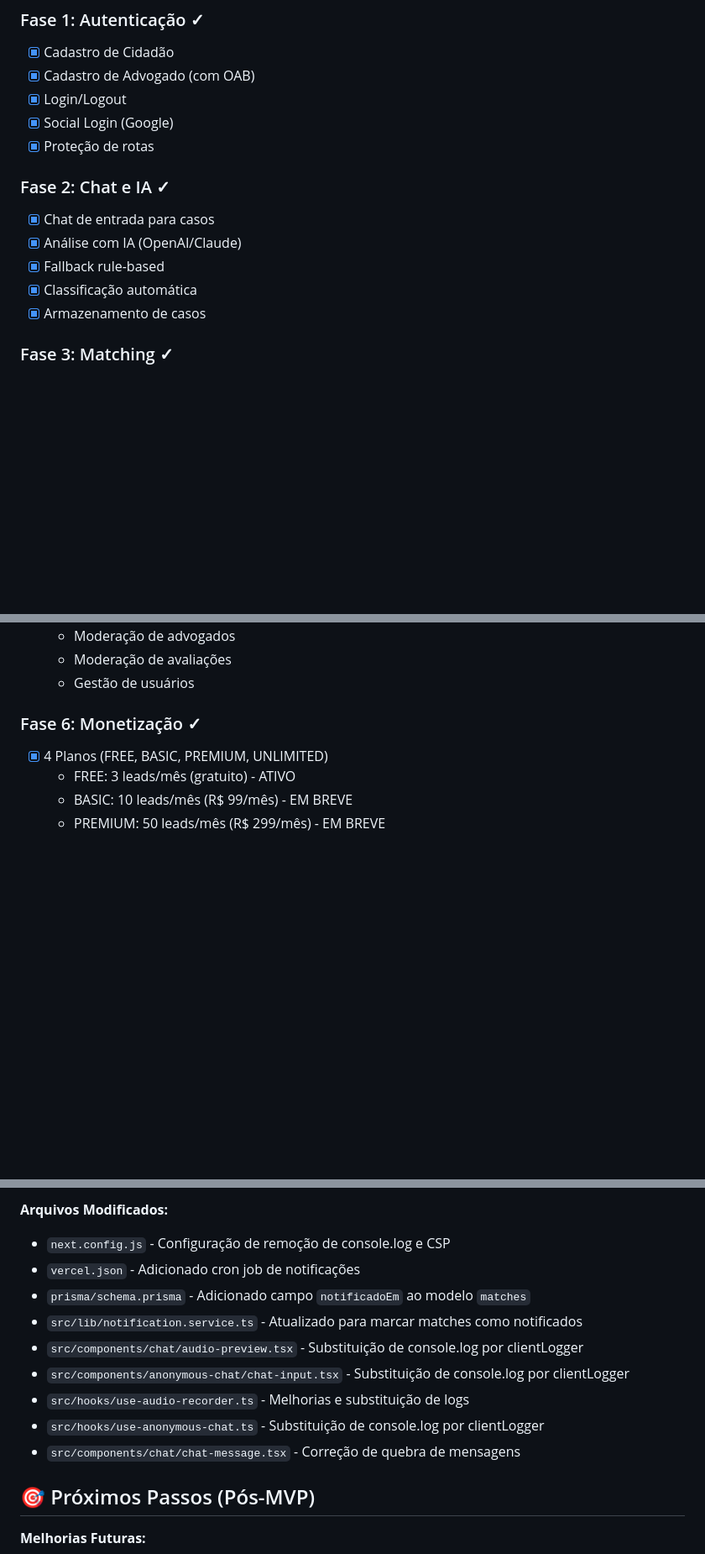
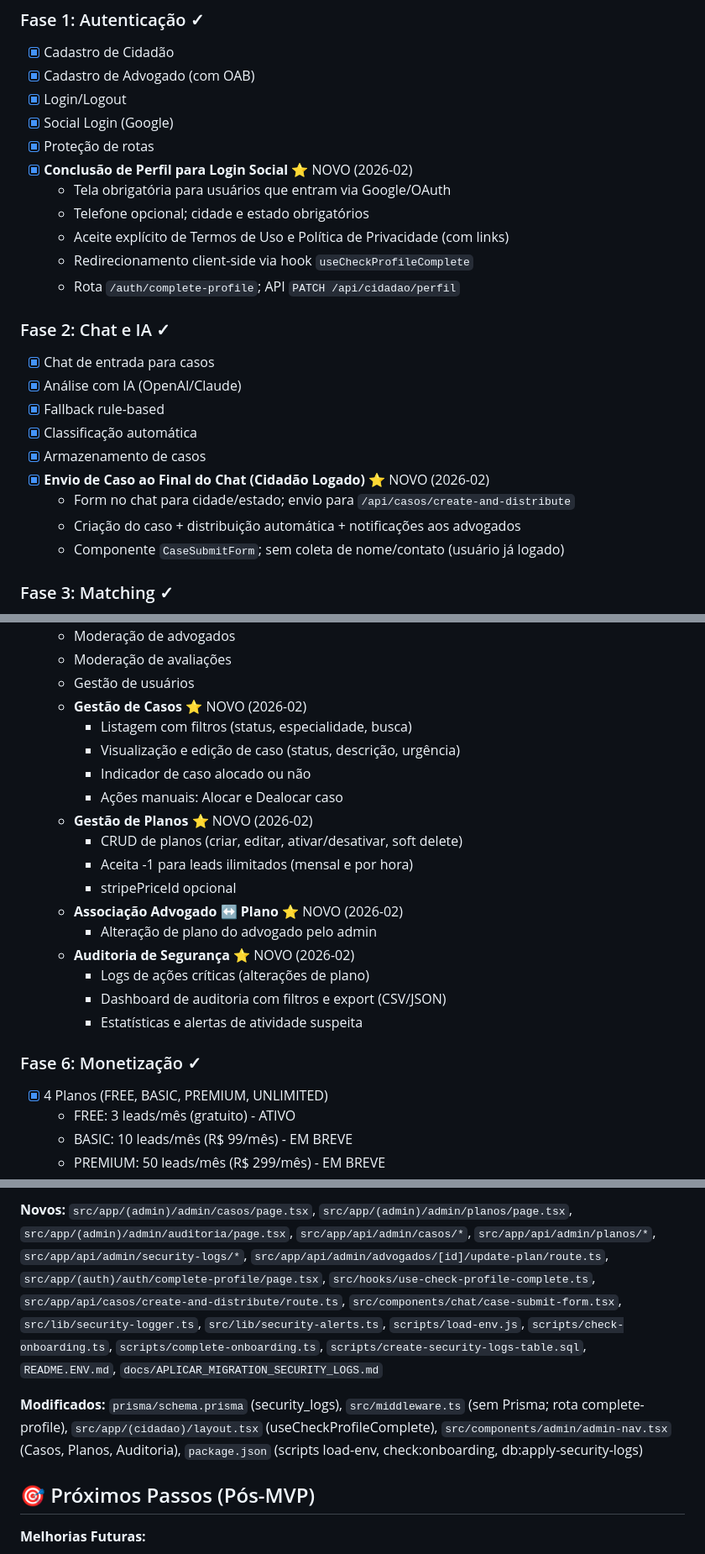
Before and after one commit to rafaelmiranda-prontix/justapp, a Markdown page: docs/STATUS_FINAL_100_COMPLETO.md, 3 parts joined by grey strips. Shown at 84% size. Rendered like a GitHub page; blank space fills up the shorter version.

```diff
--- a/docs/STATUS_FINAL_100_COMPLETO.md
+++ b/docs/STATUS_FINAL_100_COMPLETO.md
@@ -39,6 +39,12 @@ O **LegalConnect** está **100% completo** e pronto para deploy em produção. T
 - [x] Login/Logout
 - [x] Social Login (Google)
 - [x] Proteção de rotas
+- [x] **Conclusão de Perfil para Login Social** ⭐ NOVO (2026-02)
+  - Tela obrigatória para usuários que entram via Google/OAuth
+  - Telefone opcional; cidade e estado obrigatórios
+  - Aceite explícito de Termos de Uso e Política de Privacidade (com links)
+  - Redirecionamento client-side via hook `useCheckProfileComplete`
+  - Rota `/auth/complete-profile`; API `PATCH /api/cidadao/perfil`
 
 ### Fase 2: Chat e IA ✓
 - [x] Chat de entrada para casos
@@ -46,6 +52,10 @@ O **LegalConnect** está **100% completo** e pronto para deploy em produção. T
 - [x] Fallback rule-based
 - [x] Classificação automática
 - [x] Armazenamento de casos
+- [x] **Envio de Caso ao Final do Chat (Cidadão Logado)** ⭐ NOVO (2026-02)
+  - Form no chat para cidade/estado; envio para `/api/casos/create-and-distribute`
+  - Criação do caso + distribuição automática + notificações aos advogados
+  - Componente `CaseSubmitForm`; sem coleta de nome/contato (usuário já logado)
 
 ### Fase 3: Matching ✓
 - [x] Algoritmo de score (especialidade + distância + avaliação + disponibilidade)
@@ -89,6 +99,21 @@ O **LegalConnect** está **100% completo** e pronto para deploy em produção. T
   - Moderação de advogados
   - Moderação de avaliações
   - Gestão de usuários
+  - **Gestão de Casos** ⭐ NOVO (2026-02)
+    - Listagem com filtros (status, especialidade, busca)
+    - Visualização e edição de caso (status, descrição, urgência)
+    - Indicador de caso alocado ou não
+    - Ações manuais: Alocar e Dealocar caso
+  - **Gestão de Planos** ⭐ NOVO (2026-02)
+    - CRUD de planos (criar, editar, ativar/desativar, soft delete)
+    - Aceita -1 para leads ilimitados (mensal e por hora)
+    - stripePriceId opcional
+  - **Associação Advogado ↔ Plano** ⭐ NOVO (2026-02)
+    - Alteração de plano do advogado pelo admin
+  - **Auditoria de Segurança** ⭐ NOVO (2026-02)
+    - Logs de ações críticas (alterações de plano)
+    - Dashboard de auditoria com filtros e export (CSV/JSON)
+    - Estatísticas e alertas de atividade suspeita
 
 ### Fase 6: Monetização ✓
 - [x] 4 Planos (FREE, BASIC, PREMIUM, UNLIMITED)
@@ -747,14 +783,7 @@ CRON_SECRET=seu-token-secreto-aqui
 
-**Arquivos Modificados:**
-- `next.config.js` - Configuração de remoção de console.log e CSP
-- `vercel.json` - Adicionado cron job de notificações
-- `prisma/schema.prisma` - Adicionado campo `notificadoEm` ao modelo `matches`
-- `src/lib/notification.service.ts` - Atualizado para marcar matches como notificados
-- `src/components/chat/audio-preview.tsx` - Substituição de console.log por clientLogger
-- `src/components/anonymous-chat/chat-input.tsx` - Substituição de console.log por clientLogger
-- `src/hooks/use-audio-recorder.ts` - Melhorias e substituição de logs
-- `src/hooks/use-anonymous-chat.ts` - Substituição de console.log por clientLogger
-- `src/components/chat/chat-message.tsx` - Correção de quebra de mensagens
+**Novos:** `src/app/(admin)/admin/casos/page.tsx`, `src/app/(admin)/admin/planos/page.tsx`, `src/app/(admin)/admin/auditoria/page.tsx`, `src/app/api/admin/casos/*`, `src/app/api/admin/planos/*`, `src/app/api/admin/security-logs/*`, `src/app/api/admin/advogados/[id]/update-plan/route.ts`, `src/app/(auth)/auth/complete-profile/page.tsx`, `src/hooks/use-check-profile-complete.ts`, `src/app/api/casos/create-and-distribute/route.ts`, `src/components/chat/case-submit-form.tsx`, `src/lib/security-logger.ts`, `src/lib/security-alerts.ts`, `scripts/load-env.js`, `scripts/check-onboarding.ts`, `scripts/complete-onboarding.ts`, `scripts/create-security-logs-table.sql`, `README.ENV.md`, `docs/APLICAR_MIGRATION_SECURITY_LOGS.md`
+
+**Modificados:** `prisma/schema.prisma` (security_logs), `src/middleware.ts` (sem Prisma; rota complete-profile), `src/app/(cidadao)/layout.tsx` (useCheckProfileComplete), `src/components/admin/admin-nav.tsx` (Casos, Planos, Auditoria), `package.json` (scripts load-env, check:onboarding, db:apply-security-logs)
 
 ## 🎯 Próximos Passos (Pós-MVP)
 
```
Also changed, not shown: other parts of docs/STATUS_FINAL_100_COMPLETO.md (+72 -98 lines).
